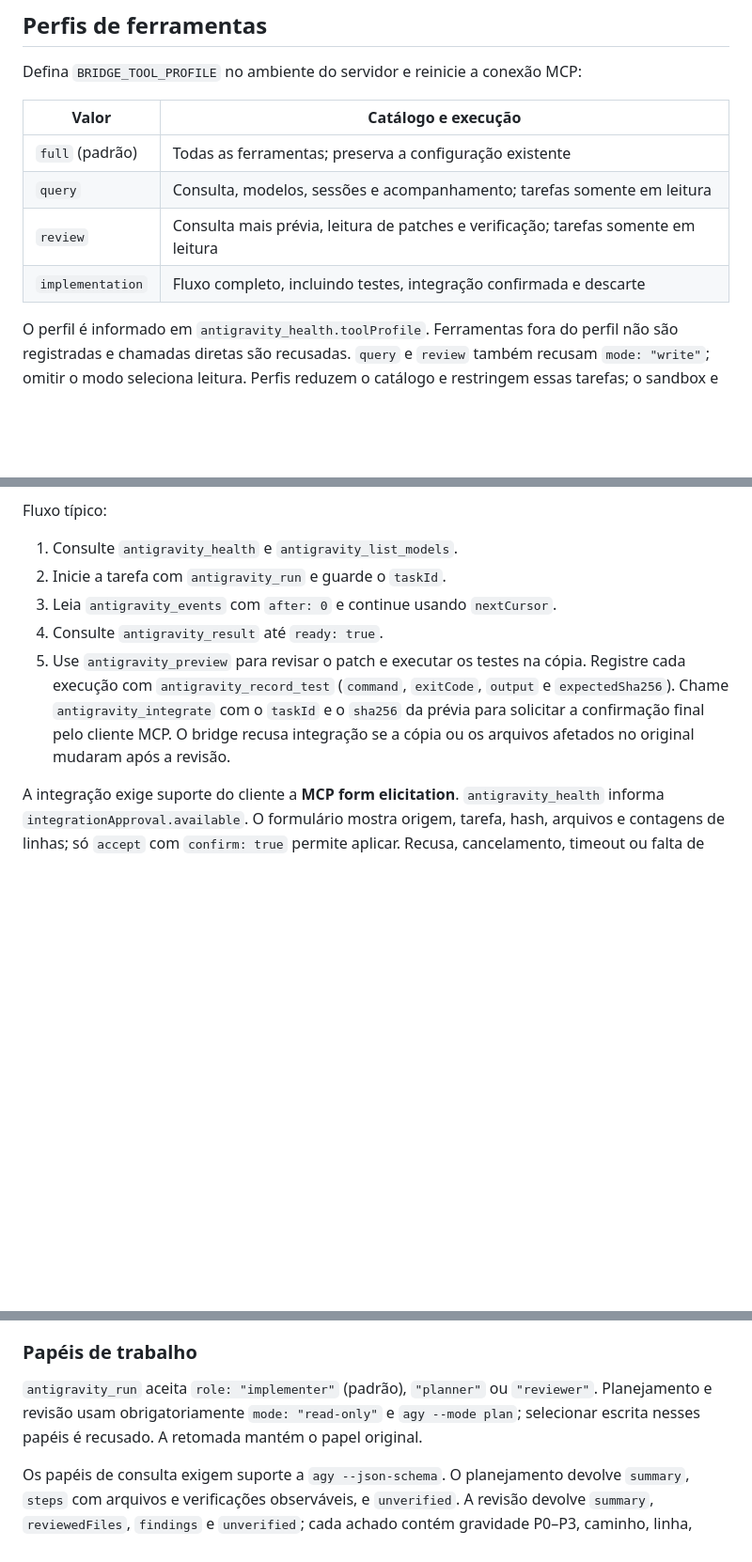
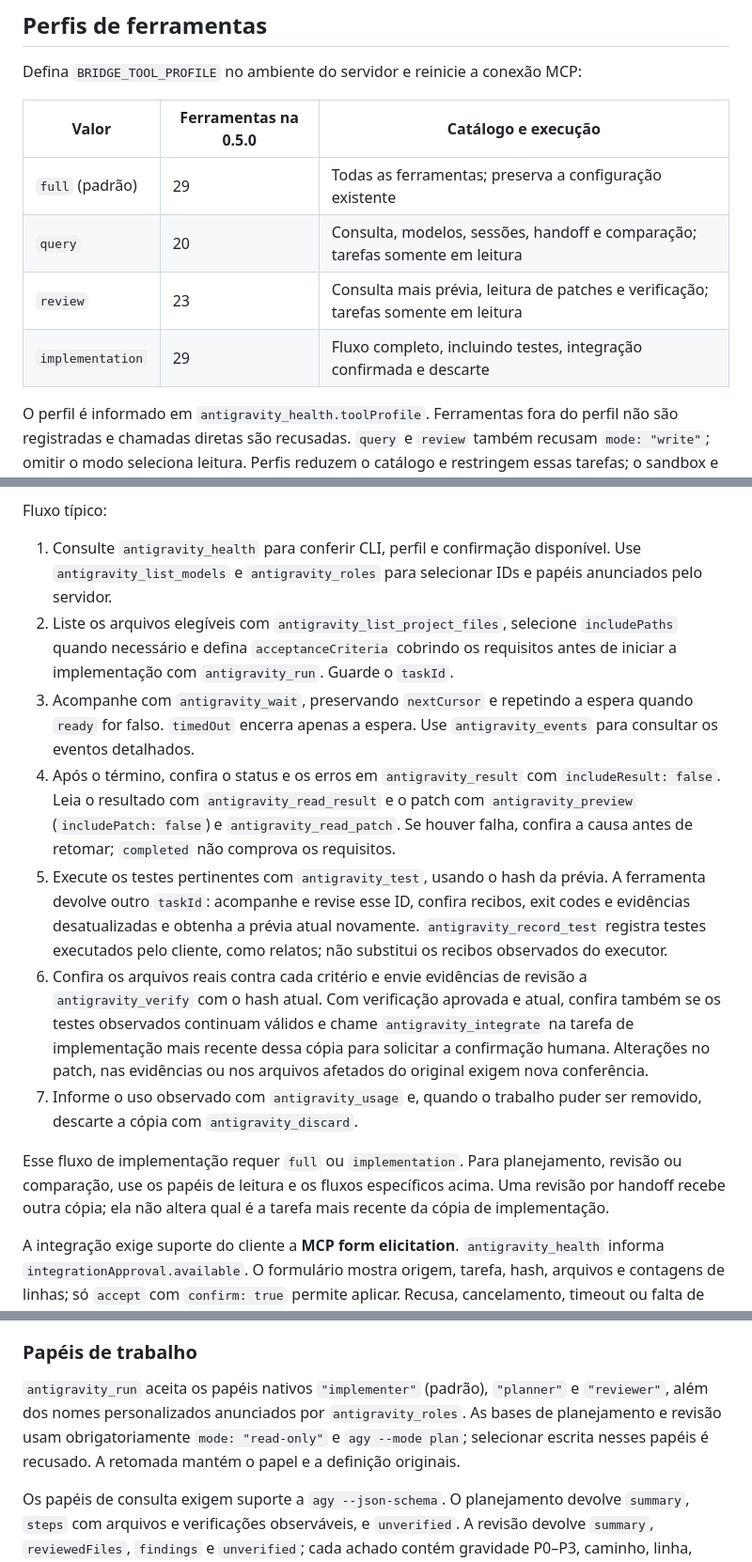
Before and after one commit to Zythenth/antigravity-mcp-bridge, a Markdown page: README.md, 3 parts joined by grey strips. Shown at 94% size. Drawn GitHub-style; blank space fills up the shorter version.

Commit message:
Atualiza o fluxo de uso e referências do README

```diff
--- a/README.md
+++ b/README.md
@@ -83,12 +83,12 @@ Há também um [exemplo de configuração TOML](codex-mcp-example.toml). Use **u
 
 Defina `BRIDGE_TOOL_PROFILE` no ambiente do servidor e reinicie a conexão MCP:
 
-| Valor | Catálogo e execução |
-| --- | --- |
-| `full` (padrão) | Todas as ferramentas; preserva a configuração existente |
-| `query` | Consulta, modelos, sessões e acompanhamento; tarefas somente em leitura |
-| `review` | Consulta mais prévia, leitura de patches e verificação; tarefas somente em leitura |
-| `implementation` | Fluxo completo, incluindo testes, integração confirmada e descarte |
+| Valor | Ferramentas na 0.5.0 | Catálogo e execução |
+| --- | --- | --- |
+| `full` (padrão) | 29 | Todas as ferramentas; preserva a configuração existente |
+| `query` | 20 | Consulta, modelos, sessões, handoff e comparação; tarefas somente em leitura |
+| `review` | 23 | Consulta mais prévia, leitura de patches e verificação; tarefas somente em leitura |
+| `implementation` | 29 | Fluxo completo, incluindo testes, integração confirmada e descarte |
 
 O perfil é informado em `antigravity_health.toolProfile`. Ferramentas fora do perfil não são registradas e chamadas diretas são recusadas. `query` e `review` também recusam `mode: "write"`; omitir o modo seleciona leitura. Perfis reduzem o catálogo e restringem essas tarefas; o sandbox e a confirmação de integração continuam necessários. Valores desconhecidos impedem a inicialização.
 
@@ -176,11 +176,15 @@ Para revisão, diagnóstico ou segunda opinião, passe `mode: "read-only"`. O br
 
 Fluxo típico:
 
-1. Consulte `antigravity_health` e `antigravity_list_models`.
-2. Inicie a tarefa com `antigravity_run` e guarde o `taskId`.
-3. Leia `antigravity_events` com `after: 0` e continue usando `nextCursor`.
-4. Consulte `antigravity_result` até `ready: true`.
-5. Use `antigravity_preview` para revisar o patch e executar os testes na cópia. Registre cada execução com `antigravity_record_test` (`command`, `exitCode`, `output` e `expectedSha256`). Chame `antigravity_integrate` com o `taskId` e o `sha256` da prévia para solicitar a confirmação final pelo cliente MCP. O bridge recusa integração se a cópia ou os arquivos afetados no original mudaram após a revisão.
+1. Consulte `antigravity_health` para conferir CLI, perfil e confirmação disponível. Use `antigravity_list_models` e `antigravity_roles` para selecionar IDs e papéis anunciados pelo servidor.
+2. Liste os arquivos elegíveis com `antigravity_list_project_files`, selecione `includePaths` quando necessário e defina `acceptanceCriteria` cobrindo os requisitos antes de iniciar a implementação com `antigravity_run`. Guarde o `taskId`.
+3. Acompanhe com `antigravity_wait`, preservando `nextCursor` e repetindo a espera quando `ready` for falso. `timedOut` encerra apenas a espera. Use `antigravity_events` para consultar os eventos detalhados.
+4. Após o término, confira o status e os erros em `antigravity_result` com `includeResult: false`. Leia o resultado com `antigravity_read_result` e o patch com `antigravity_preview` (`includePatch: false`) e `antigravity_read_patch`. Se houver falha, confira a causa antes de retomar; `completed` não comprova os requisitos.
+5. Execute os testes pertinentes com `antigravity_test`, usando o hash da prévia. A ferramenta devolve outro `taskId`: acompanhe e revise esse ID, confira recibos, exit codes e evidências desatualizadas e obtenha a prévia atual novamente. `antigravity_record_test` registra testes executados pelo cliente, como relatos; não substitui os recibos observados do executor.
+6. Confira os arquivos reais contra cada critério e envie evidências de revisão a `antigravity_verify` com o hash atual. Com verificação aprovada e atual, confira também se os testes observados continuam válidos e chame `antigravity_integrate` na tarefa de implementação mais recente dessa cópia para solicitar a confirmação humana. Alterações no patch, nas evidências ou nos arquivos afetados do original exigem nova conferência.
+7. Informe o uso observado com `antigravity_usage` e, quando o trabalho puder ser removido, descarte a cópia com `antigravity_discard`.
+
+Esse fluxo de implementação requer `full` ou `implementation`. Para planejamento, revisão ou comparação, use os papéis de leitura e os fluxos específicos acima. Uma revisão por handoff recebe outra cópia; ela não altera qual é a tarefa mais recente da cópia de implementação.
 
 A integração exige suporte do cliente a **MCP form elicitation**. `antigravity_health` informa `integrationApproval.available`. O formulário mostra origem, tarefa, hash, arquivos e contagens de linhas; só `accept` com `confirm: true` permite aplicar. Recusa, cancelamento, timeout ou falta de suporte preservam o original. O hash identifica o patch e a confirmação vem de uma resposta separada do cliente; nenhum argumento `approved` é aceito como autorização. Após a resposta, o bridge confere novamente hash e origem. A confirmação depende de um cliente confiável que apresente a decisão ao usuário.
 
@@ -198,7 +202,7 @@ Esses números são relatos do CLI, sem cálculo de cobrança ou acesso à quota
 
 ### Papéis de trabalho
 
-`antigravity_run` aceita `role: "implementer"` (padrão), `"planner"` ou `"reviewer"`. Planejamento e revisão usam obrigatoriamente `mode: "read-only"` e `agy --mode plan`; selecionar escrita nesses papéis é recusado. A retomada mantém o papel original.
+`antigravity_run` aceita os papéis nativos `"implementer"` (padrão), `"planner"` e `"reviewer"`, além dos nomes personalizados anunciados por `antigravity_roles`. As bases de planejamento e revisão usam obrigatoriamente `mode: "read-only"` e `agy --mode plan`; selecionar escrita nesses papéis é recusado. A retomada mantém o papel e a definição originais.
 
 Os papéis de consulta exigem suporte a `agy --json-schema`. O planejamento devolve `summary`, `steps` com arquivos e verificações observáveis, e `unverified`. A revisão devolve `summary`, `reviewedFiles`, `findings` e `unverified`; cada achado contém gravidade P0–P3, caminho, linha, citação literal, mensagem, impacto e sugestão.
 
```
Also changed, not shown: other parts of README.md (+2 -2 lines).
